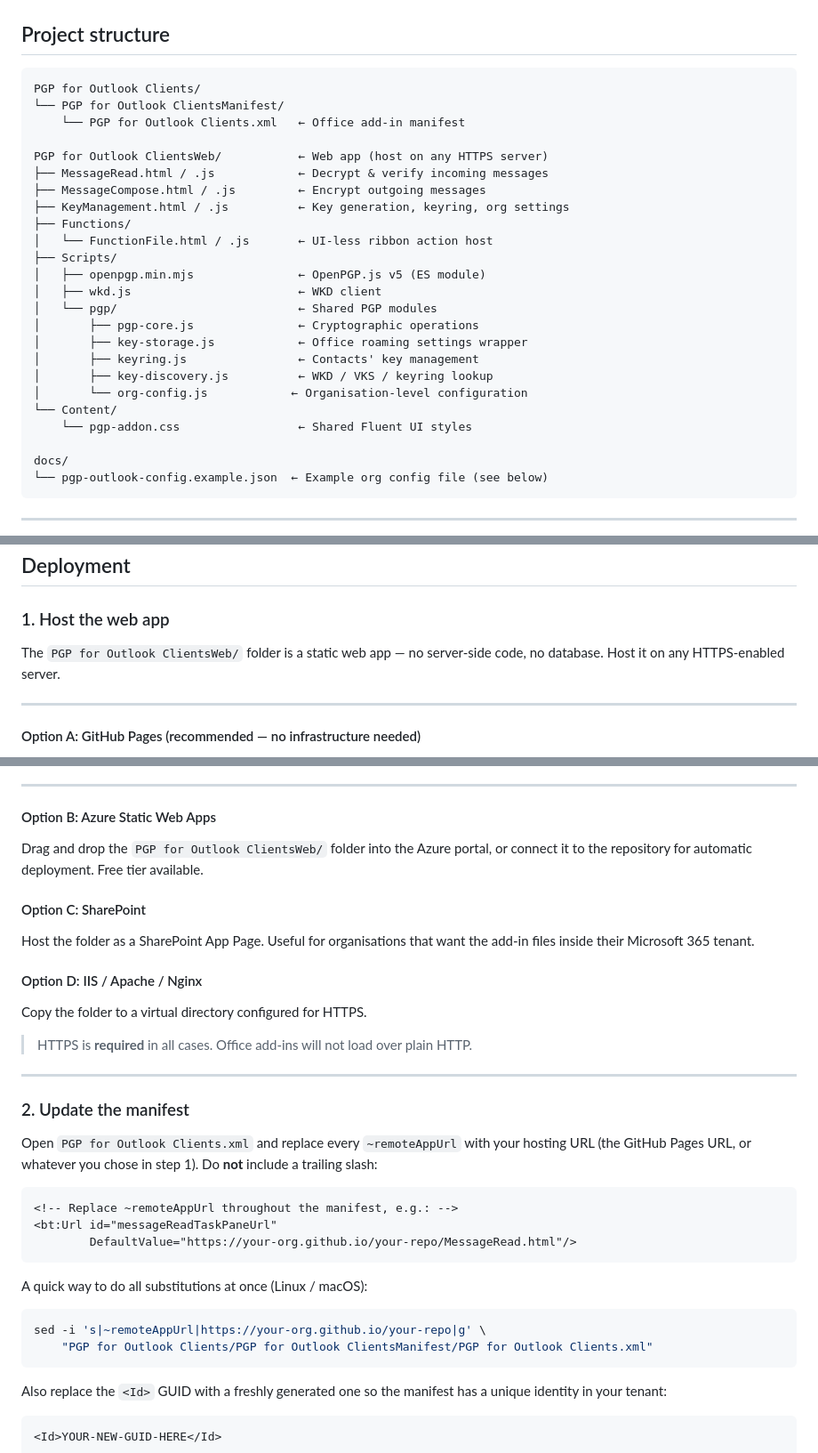
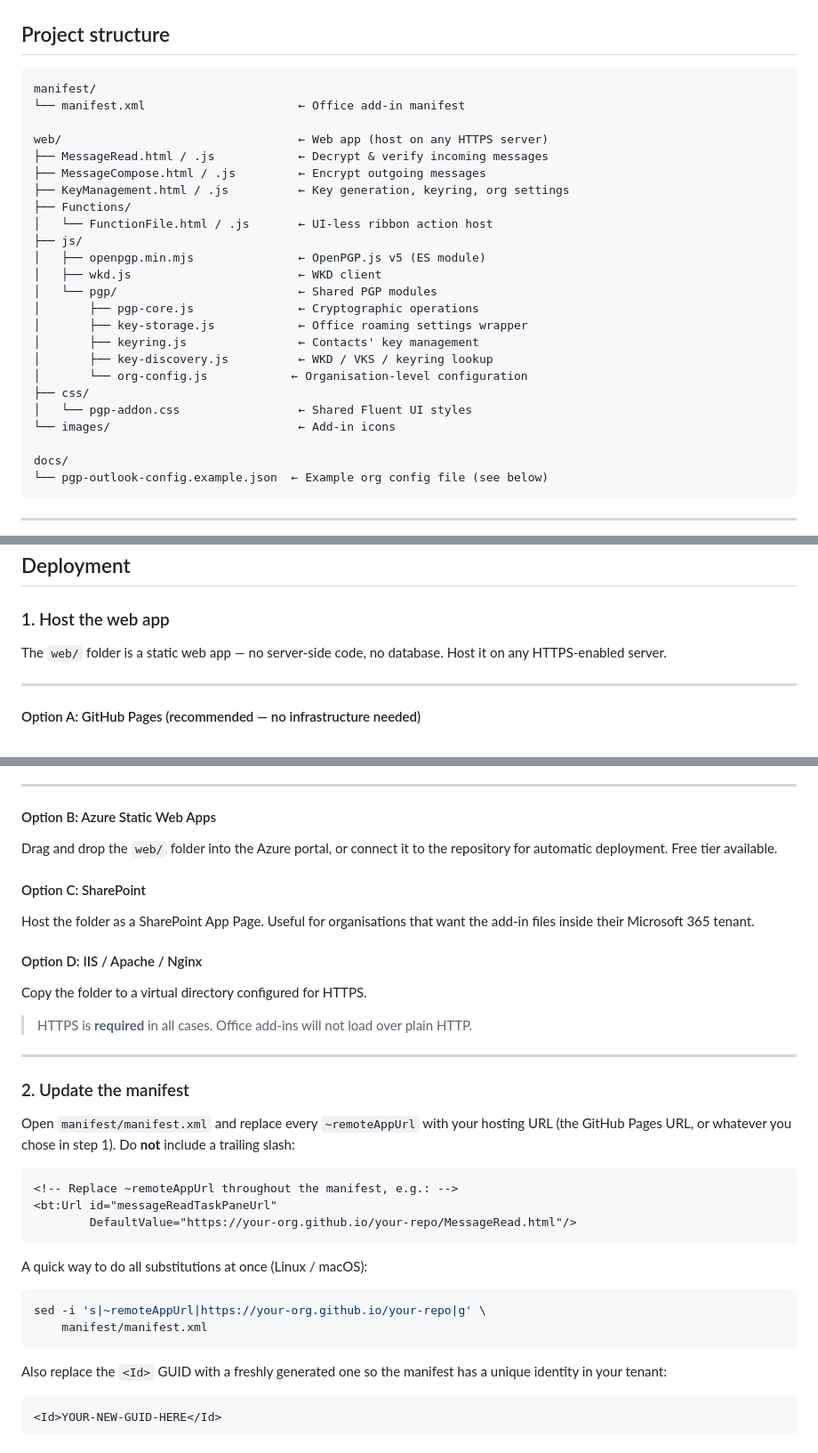
Before and after one commit to ImperatorRuscal/PGP-for-Outlook, a Markdown page: README.md, 3 parts joined by grey strips. Shown at 89% size. GitHub-like rendering.

Commit message:
Update README to reflect new folder structure
Replace all references to the old VS-era paths:
  PGP for Outlook Clients/  →  manifest/
  PGP for Outlook ClientsWeb/  →  web/
  Scripts/pgp/  →  js/pgp/
  Content/  →  css/
Also remove the Visual Studio prerequisite from the Development section
and update the sed command example for manifest substitution.

https://claude.ai/code/session_01L9z9aZm5rQEuttqumUrWi1

````diff
--- a/README.md
+++ b/README.md
@@ -44,17 +44,16 @@ software, plugins, or IT-managed infrastructure.
 ## Project structure
 
 ```
-PGP for Outlook Clients/
-└── PGP for Outlook ClientsManifest/
-    └── PGP for Outlook Clients.xml   ← Office add-in manifest
+manifest/
+└── manifest.xml                      ← Office add-in manifest
 
-PGP for Outlook ClientsWeb/           ← Web app (host on any HTTPS server)
+web/                                  ← Web app (host on any HTTPS server)
 ├── MessageRead.html / .js            ← Decrypt & verify incoming messages
 ├── MessageCompose.html / .js         ← Encrypt outgoing messages
 ├── KeyManagement.html / .js          ← Key generation, keyring, org settings
 ├── Functions/
 │   └── FunctionFile.html / .js       ← UI-less ribbon action host
-├── Scripts/
+├── js/
 │   ├── openpgp.min.mjs               ← OpenPGP.js v5 (ES module)
 │   ├── wkd.js                        ← WKD client
 │   └── pgp/                          ← Shared PGP modules
@@ -63,8 +62,9 @@ PGP for Outlook ClientsWeb/           ← Web app (host on any HTTPS server)
 │       ├── keyring.js                ← Contacts' key management
 │       ├── key-discovery.js          ← WKD / VKS / keyring lookup
 │       └── org-config.js            ← Organisation-level configuration
-└── Content/
-    └── pgp-addon.css                 ← Shared Fluent UI styles
+├── css/
+│   └── pgp-addon.css                 ← Shared Fluent UI styles
+└── images/                           ← Add-in icons
 
 docs/
 └── pgp-outlook-config.example.json  ← Example org config file (see below)
@@ -157,8 +157,8 @@ email; metadata encryption requires a different transport layer entirely).
 
 ### 1. Host the web app
 
-The `PGP for Outlook ClientsWeb/` folder is a static web app — no server-side
-code, no database.  Host it on any HTTPS-enabled server.
+The `web/` folder is a static web app — no server-side code, no database.
+Host it on any HTTPS-enabled server.
 
 ---
 
@@ -186,7 +186,7 @@ on every push to `main`/`master`.
 
 #### Option B: Azure Static Web Apps
 
-Drag and drop the `PGP for Outlook ClientsWeb/` folder into the Azure portal,
+Drag and drop the `web/` folder into the Azure portal,
 or connect it to the repository for automatic deployment.  Free tier available.
 
 #### Option C: SharePoint
@@ -204,8 +204,8 @@ Copy the folder to a virtual directory configured for HTTPS.
 
 ### 2. Update the manifest
 
-Open `PGP for Outlook Clients.xml` and replace every `~remoteAppUrl` with
-your hosting URL (the GitHub Pages URL, or whatever you chose in step 1).
+Open `manifest/manifest.xml` and replace every `~remoteAppUrl` with your
+hosting URL (the GitHub Pages URL, or whatever you chose in step 1).
 Do **not** include a trailing slash:
 
 ```xml
@@ -218,7 +218,7 @@ A quick way to do all substitutions at once (Linux / macOS):
 
 ```bash
 sed -i 's|~remoteAppUrl|https://your-org.github.io/your-repo|g' \
-    "PGP for Outlook Clients/PGP for Outlook ClientsManifest/PGP for Outlook Clients.xml"
+    manifest/manifest.xml
 ```
 
 Also replace the `<Id>` GUID with a freshly generated one so the manifest has
````
Also changed, not shown: other parts of README.md (+2 -3 lines).
